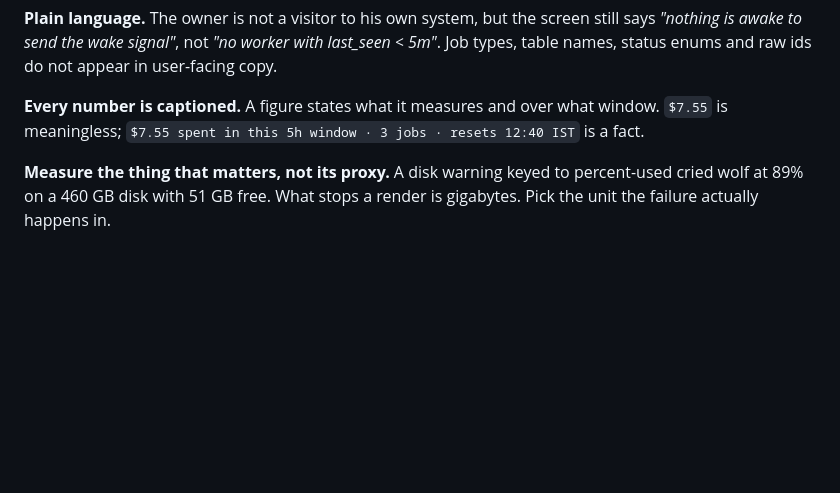
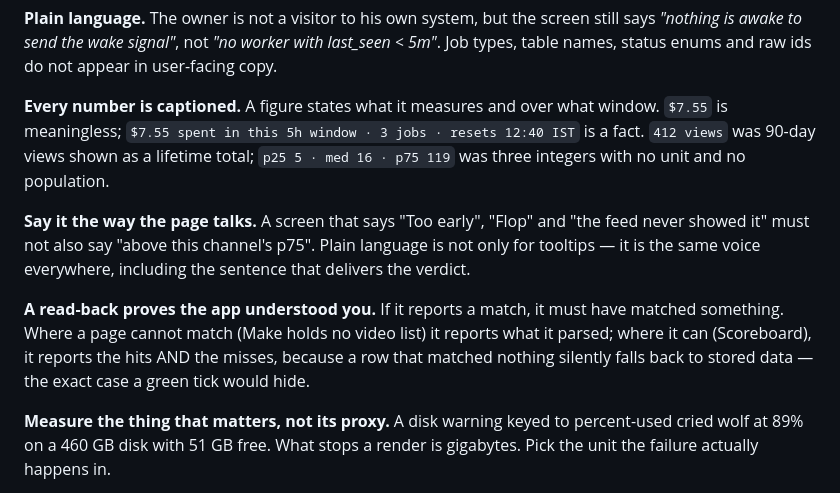
Before and after one commit to vijenderpanda/Ai-youtube-pipeline, a Markdown page: docs/ONE-DESK.md, the part around the change. Rendered like a GitHub page; blank space fills up the shorter version.

Commit message:
docs(one-desk): three rules the Scoreboard pass earned
Captioning now names the two real failures it caught; plain language extends to
the verdict sentence itself; and a read-back that reports a match must have
matched something.

Co-Authored-By: Claude Opus 4.8 <noreply@anthropic.com>

```diff
--- a/docs/ONE-DESK.md
+++ b/docs/ONE-DESK.md
@@ -145,7 +145,19 @@ ids do not appear in user-facing copy.
 
 **Every number is captioned.** A figure states what it measures and over what
 window. `$7.55` is meaningless; `$7.55 spent in this 5h window · 3 jobs · resets
-12:40 IST` is a fact.
+12:40 IST` is a fact. `412 views` was 90-day views shown as a lifetime total;
+`p25 5 · med 16 · p75 119` was three integers with no unit and no population.
+
+**Say it the way the page talks.** A screen that says "Too early", "Flop" and
+"the feed never showed it" must not also say "above this channel's p75". Plain
+language is not only for tooltips — it is the same voice everywhere, including
+the sentence that delivers the verdict.
+
+**A read-back proves the app understood you.** If it reports a match, it must
+have matched something. Where a page cannot match (Make holds no video list) it
+reports what it parsed; where it can (Scoreboard), it reports the hits AND the
+misses, because a row that matched nothing silently falls back to stored data —
+the exact case a green tick would hide.
 
 **Measure the thing that matters, not its proxy.** A disk warning keyed to
 percent-used cried wolf at 89% on a 460 GB disk with 51 GB free. What stops a
```
